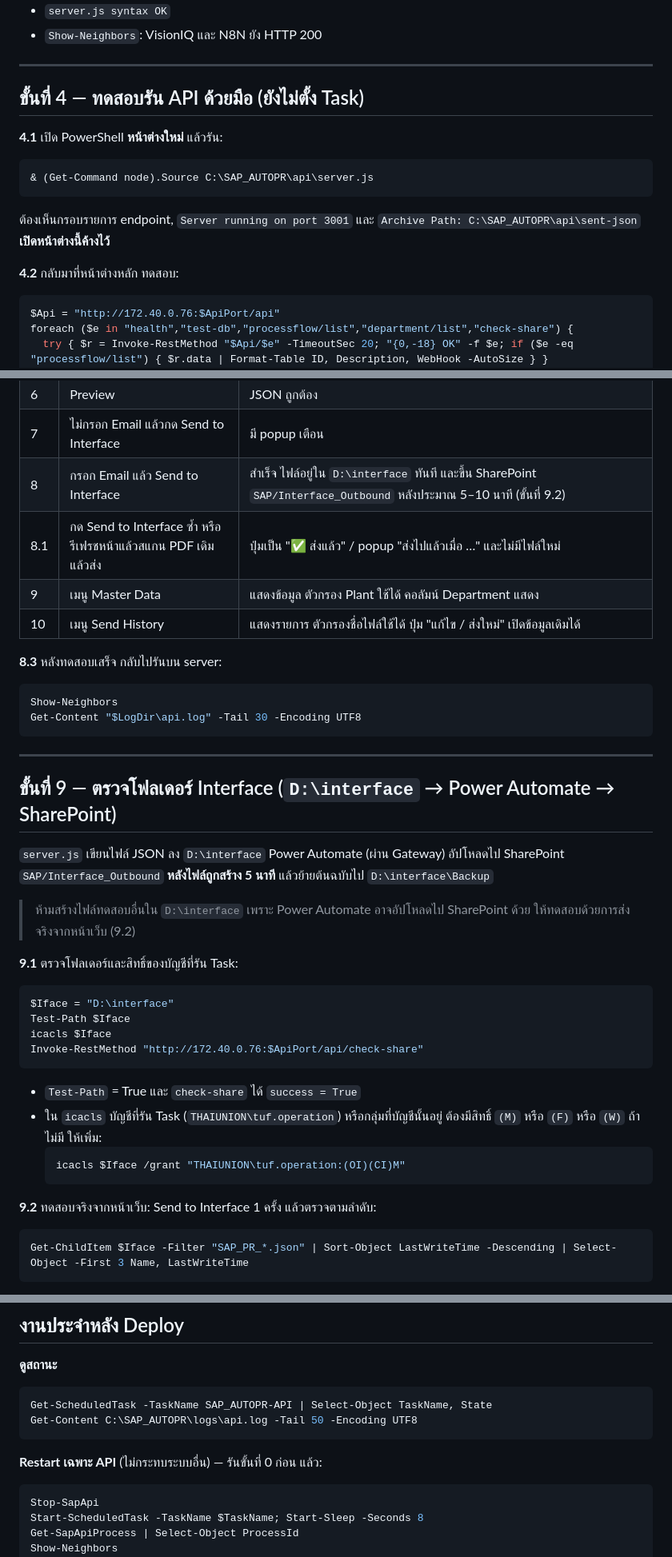
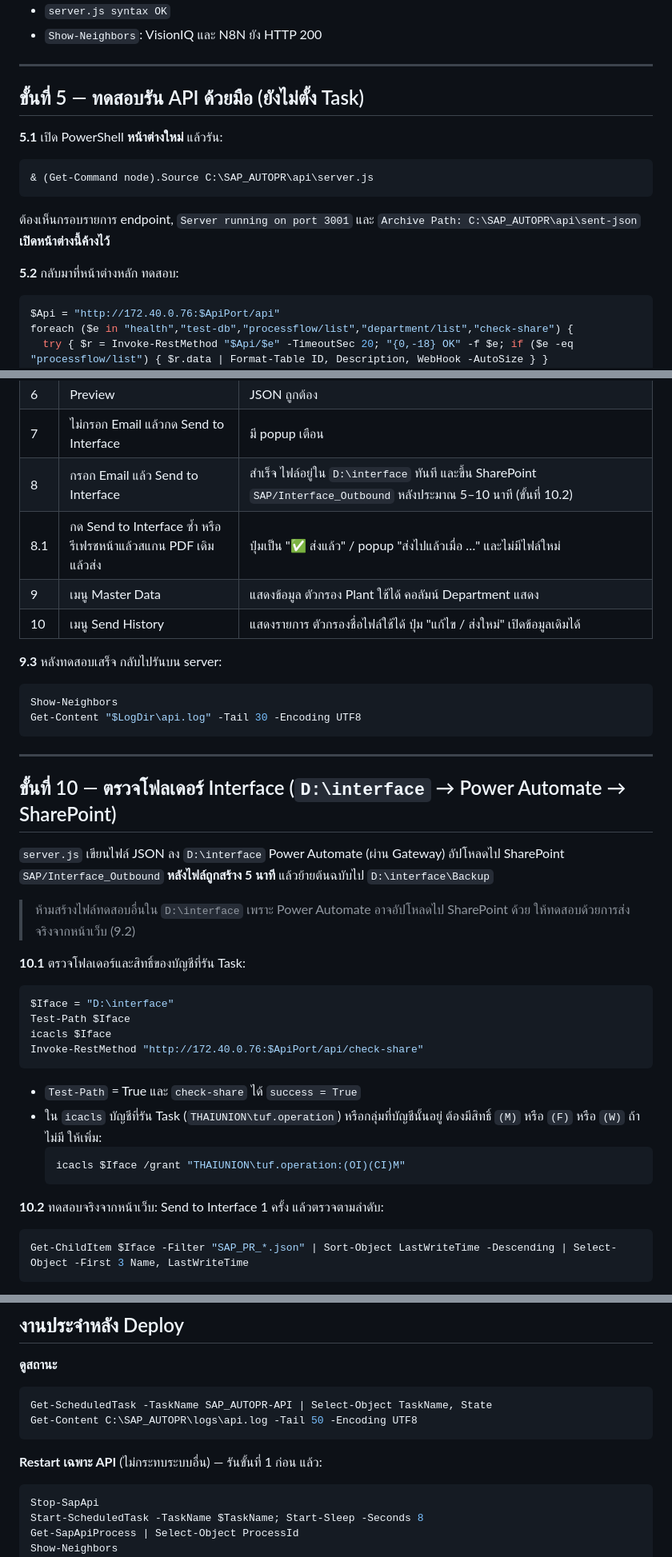
Before and after one commit to iceamonwat09/OCR-SAP-Purchase-Requisition, a Markdown page: DEPLOY.md, 3 parts joined by grey strips. Shown at 80% size. Drawn GitHub-style.

````diff
--- a/DEPLOY.md
+++ b/DEPLOY.md
@@ -154,16 +179,16 @@ Show-Neighbors
 
 ---
 
-## ขั้นที่ 4 — ทดสอบรัน API ด้วยมือ (ยังไม่ตั้ง Task)
+## ขั้นที่ 5 — ทดสอบรัน API ด้วยมือ (ยังไม่ตั้ง Task)
 
-**4.1** เปิด PowerShell **หน้าต่างใหม่** แล้วรัน:
+**5.1** เปิด PowerShell **หน้าต่างใหม่** แล้วรัน:
 ```powershell
 & (Get-Command node).Source C:\SAP_AUTOPR\api\server.js
 ```
 ต้องเห็นกรอบรายการ endpoint, `Server running on port 3001` และ `Archive Path: C:\SAP_AUTOPR\api\sent-json`
 **เปิดหน้าต่างนี้ค้างไว้**
 
-**4.2** กลับมาที่หน้าต่างหลัก ทดสอบ:
+**5.2** กลับมาที่หน้าต่างหลัก ทดสอบ:
 ```powershell
 $Api = "http://172.40.0.76:$ApiPort/api"
 foreach ($e in "health","test-db","processflow/list","department/list","check-share") {
@@ -302,12 +328,12 @@ foreach ($p in 8080, 3001, 5678) { "Port {0}: {1}" -f $p, (Test-NetConnection 17
 | 5 | "ค้นหาและเติมข้อมูล" | Items ที่มี S/N ใน Master ถูกเติมข้อมูล |
 | 6 | Preview | JSON ถูกต้อง |
 | 7 | ไม่กรอก Email แล้วกด Send to Interface | มี popup เตือน |
-| 8 | กรอก Email แล้ว Send to Interface | สำเร็จ ไฟล์อยู่ใน `D:\interface` ทันที และขึ้น SharePoint `SAP/Interface_Outbound` หลังประมาณ 5–10 นาที (ขั้นที่ 9.2) |
+| 8 | กรอก Email แล้ว Send to Interface | สำเร็จ ไฟล์อยู่ใน `D:\interface` ทันที และขึ้น SharePoint `SAP/Interface_Outbound` หลังประมาณ 5–10 นาที (ขั้นที่ 10.2) |
 | 8.1 | กด Send to Interface ซ้ำ หรือรีเฟรชหน้าแล้วสแกน PDF เดิมแล้วส่ง | ปุ่มเป็น "✅ ส่งแล้ว" / popup "ส่งไปแล้วเมื่อ …" และไม่มีไฟล์ใหม่ |
 | 9 | เมนู Master Data | แสดงข้อมูล ตัวกรอง Plant ใช้ได้ คอลัมน์ Department แสดง |
 | 10 | เมนู Send History | แสดงรายการ ตัวกรองชื่อไฟล์ใช้ได้ ปุ่ม "แก้ไข / ส่งใหม่" เปิดข้อมูลเดิมได้ |
 
-**8.3** หลังทดสอบเสร็จ กลับไปรันบน server:
+**9.3** หลังทดสอบเสร็จ กลับไปรันบน server:
 ```powershell
 Show-Neighbors
 Get-Content "$LogDir\api.log" -Tail 30 -Encoding UTF8
@@ -315,14 +341,14 @@ Get-Content "$LogDir\api.log" -Tail 30 -Encoding UTF8
 
 ---
 
-## ขั้นที่ 9 — ตรวจโฟลเดอร์ Interface (`D:\interface` → Power Automate → SharePoint)
+## ขั้นที่ 10 — ตรวจโฟลเดอร์ Interface (`D:\interface` → Power Automate → SharePoint)
 
 `server.js` เขียนไฟล์ JSON ลง `D:\interface`
 Power Automate (ผ่าน Gateway) อัปโหลดไป SharePoint `SAP/Interface_Outbound` **หลังไฟล์ถูกสร้าง 5 นาที** แล้วย้ายต้นฉบับไป `D:\interface\Backup`
 
 > ห้ามสร้างไฟล์ทดสอบอื่นใน `D:\interface` เพราะ Power Automate อาจอัปโหลดไป SharePoint ด้วย ให้ทดสอบด้วยการส่งจริงจากหน้าเว็บ (9.2)
 
-**9.1** ตรวจโฟลเดอร์และสิทธิ์ของบัญชีที่รัน Task:
+**10.1** ตรวจโฟลเดอร์และสิทธิ์ของบัญชีที่รัน Task:
 ```powershell
 $Iface = "D:\interface"
 Test-Path $Iface
@@ -335,7 +361,7 @@ Invoke-RestMethod "http://172.40.0.76:$ApiPort/api/check-share"
   icacls $Iface /grant "THAIUNION\tuf.operation:(OI)(CI)M"
   ```
 
-**9.2** ทดสอบจริงจากหน้าเว็บ: Send to Interface 1 ครั้ง แล้วตรวจตามลำดับ:
+**10.2** ทดสอบจริงจากหน้าเว็บ: Send to Interface 1 ครั้ง แล้วตรวจตามลำดับ:
 ```powershell
 Get-ChildItem $Iface -Filter "SAP_PR_*.json" | Sort-Object LastWriteTime -Descending | Select-Object -First 3 Name, LastWriteTime
 ```
@@ -353,7 +379,7 @@ Get-ScheduledTask -TaskName SAP_AUTOPR-API | Select-Object TaskName, State
 Get-Content C:\SAP_AUTOPR\logs\api.log -Tail 50 -Encoding UTF8
 ```
 
-**Restart เฉพาะ API** (ไม่กระทบระบบอื่น) — รันขั้นที่ 0 ก่อน แล้ว:
+**Restart เฉพาะ API** (ไม่กระทบระบบอื่น) — รันขั้นที่ 1 ก่อน แล้ว:
 ```powershell
 Stop-SapApi
 Start-ScheduledTask -TaskName $TaskName; Start-Sleep -Seconds 8
````
Also changed, not shown: other parts of DEPLOY.md (+51 -25 lines).
